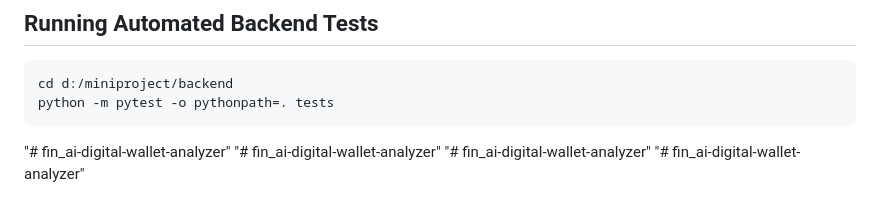
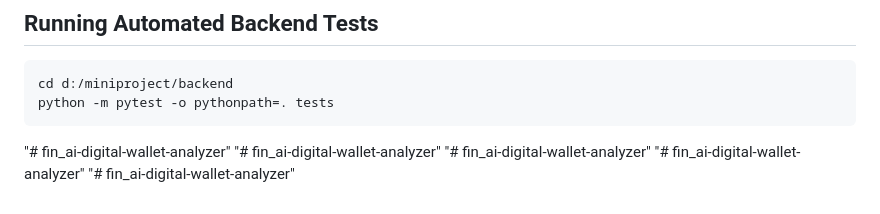
Before and after one commit to surya-karthik450/fin_ai-digital-wallet-analyzer, a Markdown page: README.md, the part around the change. GitHub-like rendering.

```diff
--- a/README.md
+++ b/README.md
@@ -81,3 +81,4 @@ python -m pytest -o pythonpath=. tests
 "# fin_ai-digital-wallet-analyzer"
 "# fin_ai-digital-wallet-analyzer"
 "# fin_ai-digital-wallet-analyzer"
+"# fin_ai-digital-wallet-analyzer"
```
